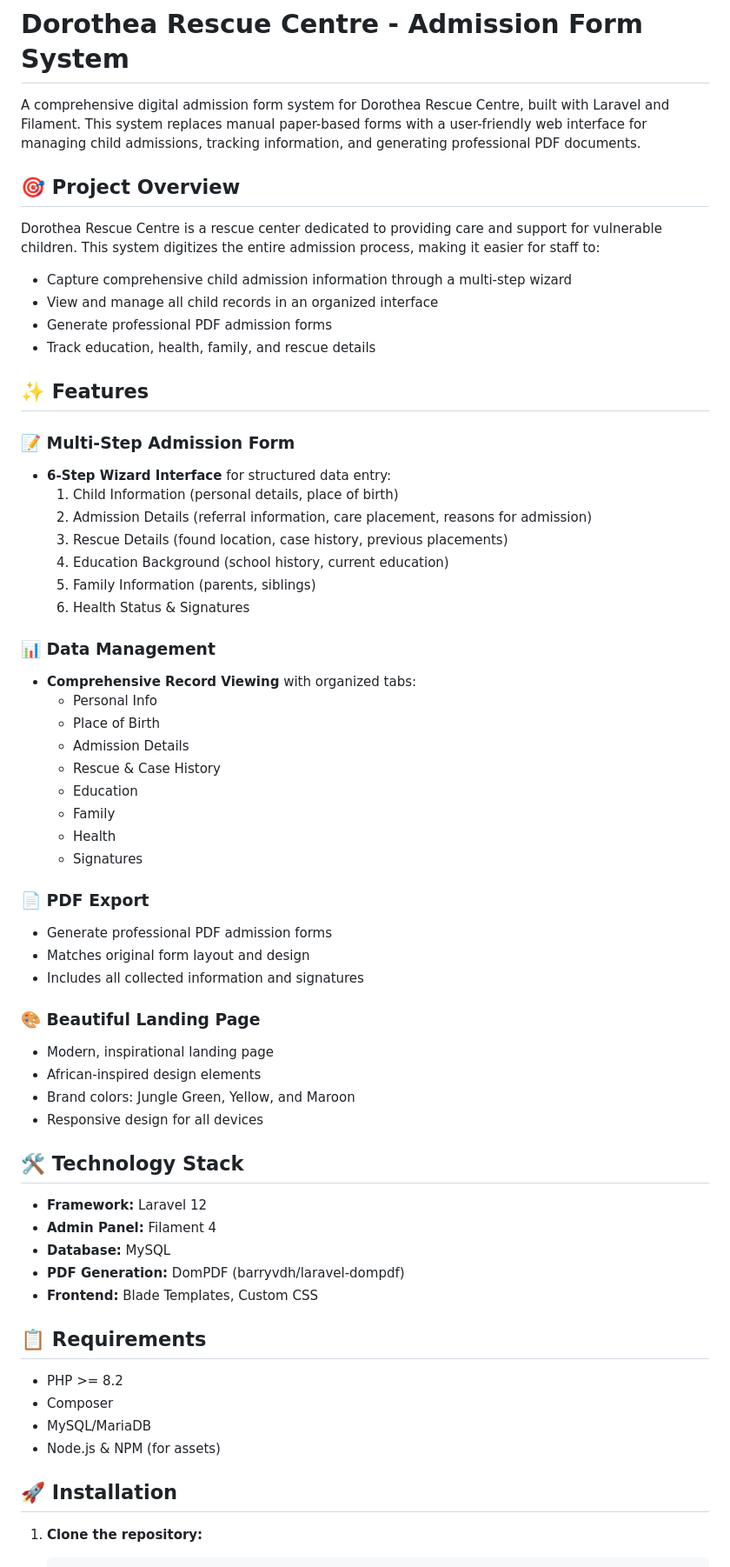
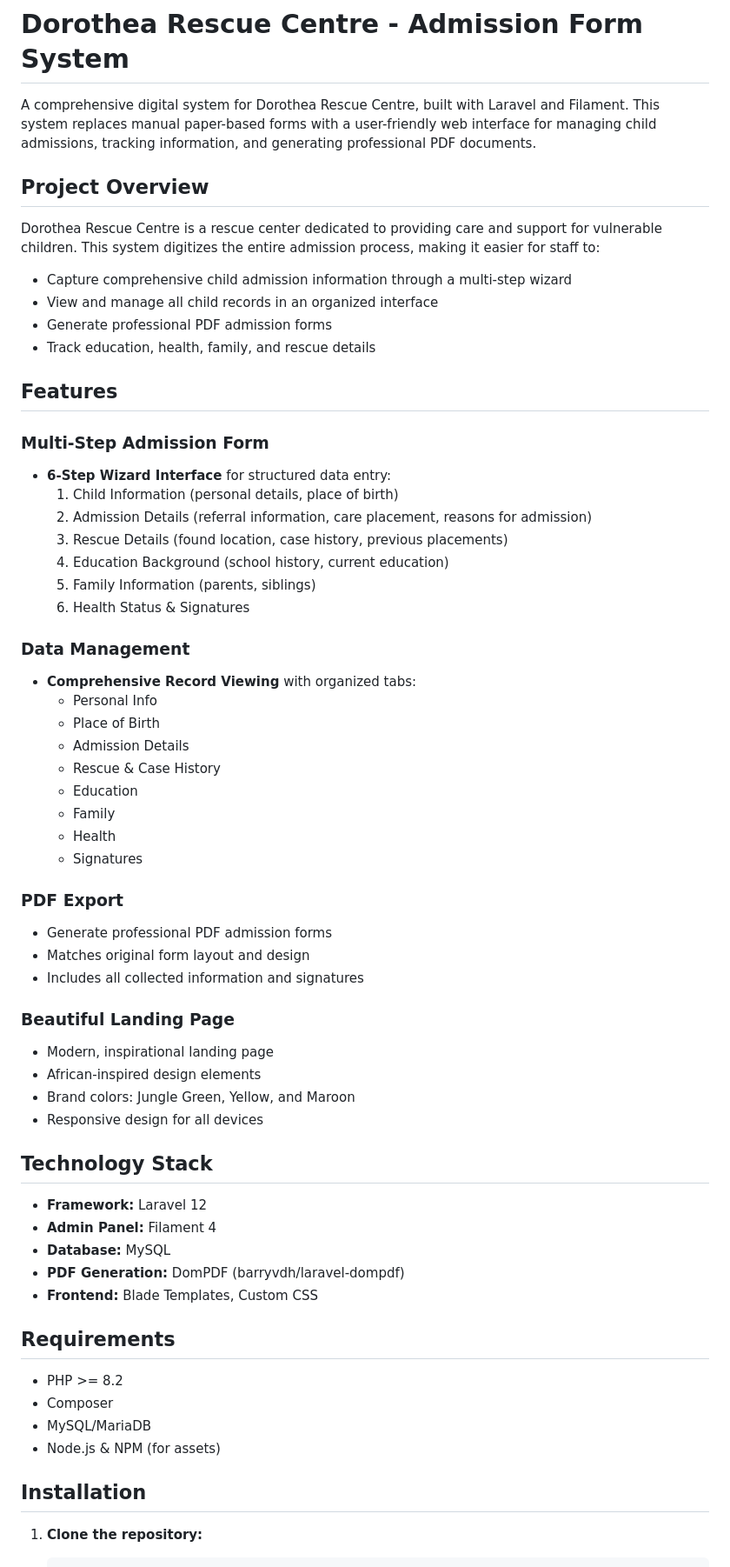
Before and after one commit to Joseachiengphine/dorothea-rescue-centre, a Markdown page: README.md, the part around one of its changes. Shown at 87% size. Rendered like a GitHub page.

````diff
--- a/README.md
+++ b/README.md
@@ -1,8 +1,8 @@
 # Dorothea Rescue Centre - Admission Form System
 
-A comprehensive digital admission form system for Dorothea Rescue Centre, built with Laravel and Filament. This system replaces manual paper-based forms with a user-friendly web interface for managing child admissions, tracking information, and generating professional PDF documents.
+A comprehensive digital system for Dorothea Rescue Centre, built with Laravel and Filament. This system replaces manual paper-based forms with a user-friendly web interface for managing child admissions, tracking information, and generating professional PDF documents.
 
-## 🎯 Project Overview
+## Project Overview
 
 Dorothea Rescue Centre is a rescue center dedicated to providing care and support for vulnerable children. This system digitizes the entire admission process, making it easier for staff to:
 
@@ -11,9 +11,9 @@ Dorothea Rescue Centre is a rescue center dedicated to providing care and suppor
 - Generate professional PDF admission forms
 - Track education, health, family, and rescue details
 
-## ✨ Features
+##  Features
 
-### 📝 Multi-Step Admission Form
+###  Multi-Step Admission Form
 - **6-Step Wizard Interface** for structured data entry:
   1. Child Information (personal details, place of birth)
   2. Admission Details (referral information, care placement, reasons for admission)
@@ -22,7 +22,7 @@ Dorothea Rescue Centre is a rescue center dedicated to providing care and suppor
   5. Family Information (parents, siblings)
   6. Health Status & Signatures
 
-### 📊 Data Management
+###  Data Management
 - **Comprehensive Record Viewing** with organized tabs:
   - Personal Info
   - Place of Birth
@@ -33,18 +33,18 @@ Dorothea Rescue Centre is a rescue center dedicated to providing care and suppor
   - Health
   - Signatures
 
-### 📄 PDF Export
+###  PDF Export
 - Generate professional PDF admission forms
 - Matches original form layout and design
 - Includes all collected information and signatures
 
-### 🎨 Beautiful Landing Page
+###  Beautiful Landing Page
 - Modern, inspirational landing page
 - African-inspired design elements
 - Brand colors: Jungle Green, Yellow, and Maroon
 - Responsive design for all devices
 
-## 🛠️ Technology Stack
+##  Technology Stack
 
 - **Framework:** Laravel 12
 - **Admin Panel:** Filament 4
@@ -52,14 +52,14 @@ Dorothea Rescue Centre is a rescue center dedicated to providing care and suppor
 - **PDF Generation:** DomPDF (barryvdh/laravel-dompdf)
 - **Frontend:** Blade Templates, Custom CSS
 
-## 📋 Requirements
+##  Requirements
 
 - PHP >= 8.2
 - Composer
 - MySQL/MariaDB
 - Node.js & NPM (for assets)
 
-## 🚀 Installation
+##  Installation
 
 1. **Clone the repository:**
    ```bash
````
Also changed, not shown: other parts of README.md (+8 -24 lines).
